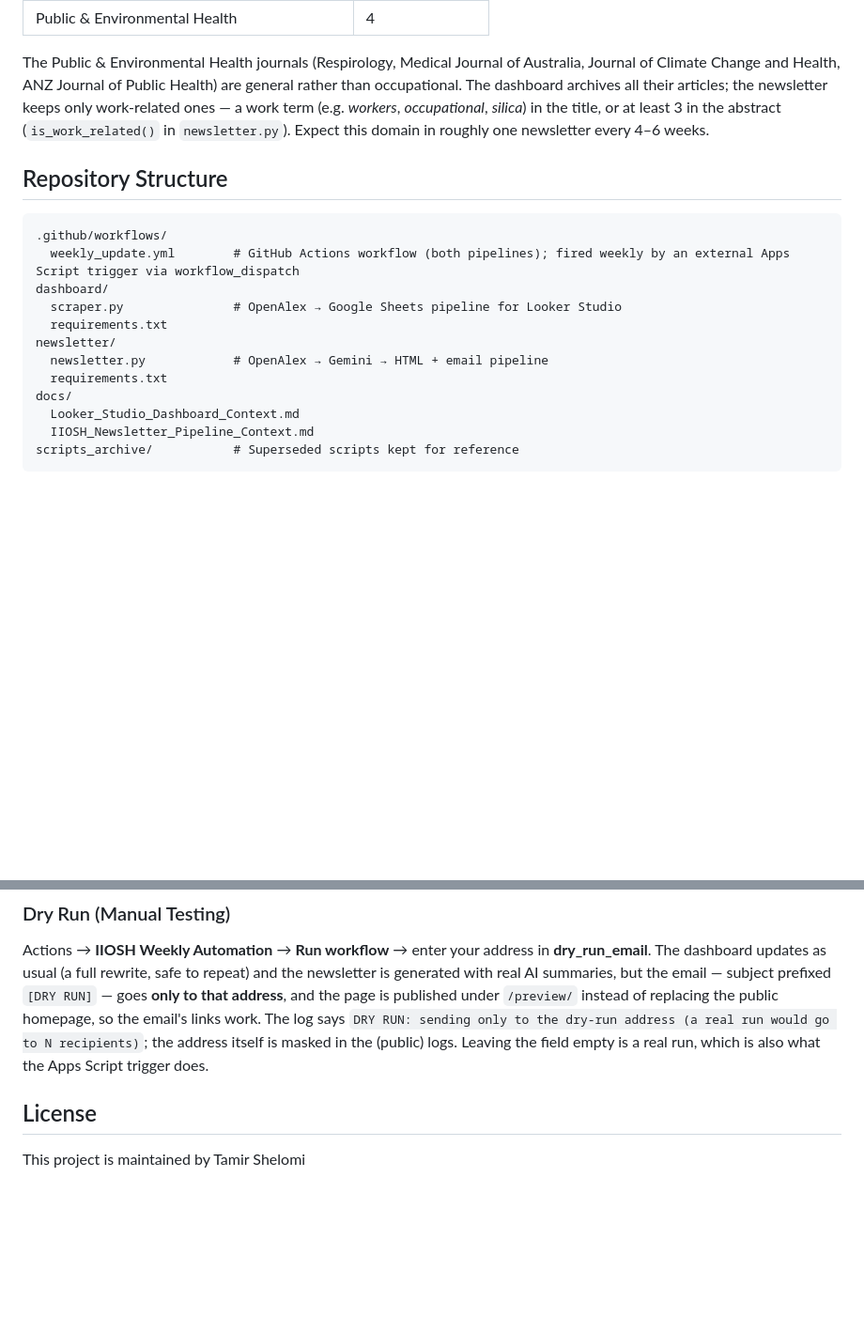
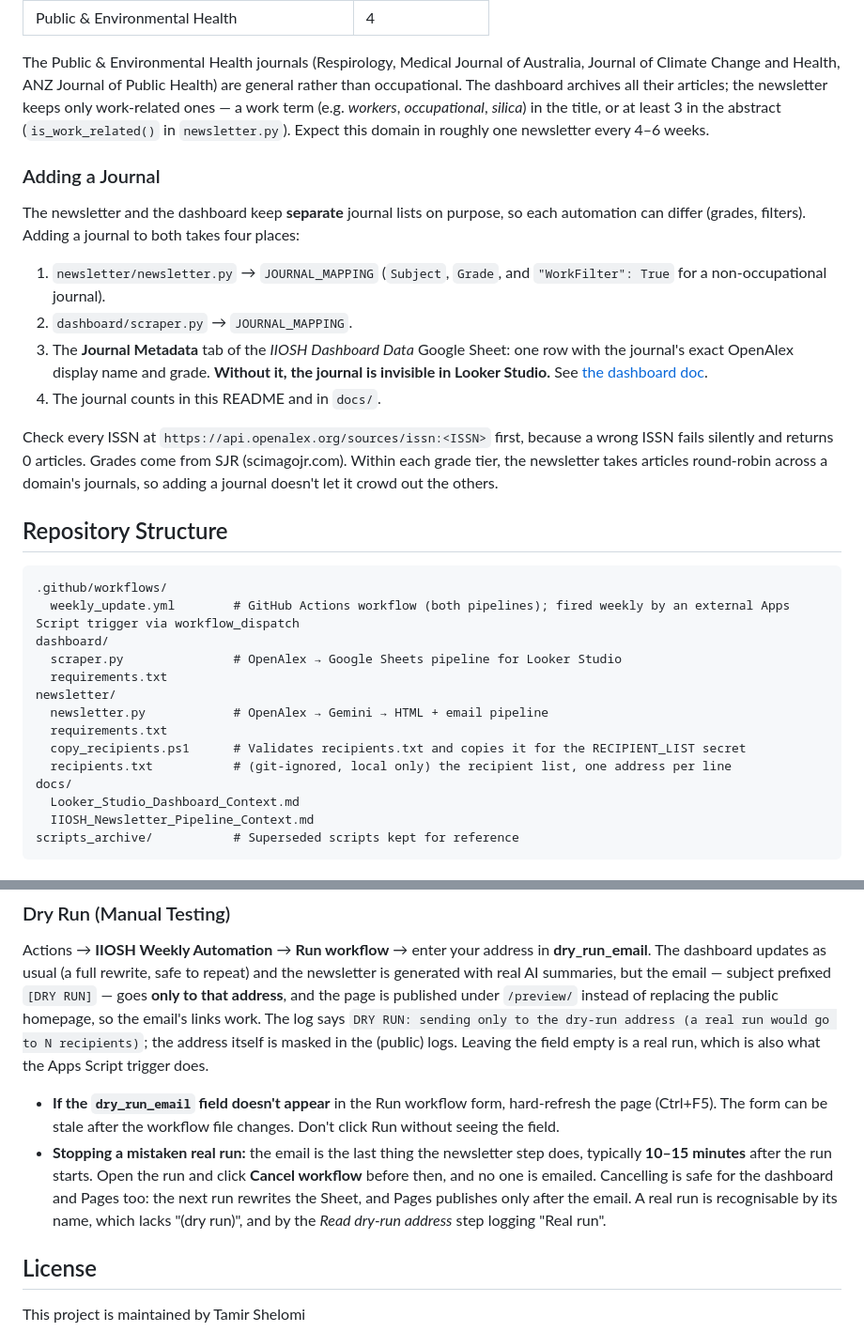
Before and after one commit to TamirS-OSH/OSH_Research, a Markdown page: README.md, 2 parts joined by grey strips. Shown at 94% size. GitHub-like rendering; blank space fills up the shorter version.

````diff
--- a/README.md
+++ b/README.md
@@ -33,6 +33,15 @@ A weekly scraper that fetches article metadata (title, journal, DOI, publication
 
 The Public & Environmental Health journals (Respirology, Medical Journal of Australia, Journal of Climate Change and Health, ANZ Journal of Public Health) are general rather than occupational. The dashboard archives all their articles; the newsletter keeps only work-related ones — a work term (e.g. *workers*, *occupational*, *silica*) in the title, or at least 3 in the abstract (`is_work_related()` in `newsletter.py`). Expect this domain in roughly one newsletter every 4–6 weeks.
 
+### Adding a Journal
+The newsletter and the dashboard keep **separate** journal lists on purpose, so each automation can differ (grades, filters). Adding a journal to both takes four places:
+1. `newsletter/newsletter.py` → `JOURNAL_MAPPING` (`Subject`, `Grade`, and `"WorkFilter": True` for a non-occupational journal).
+2. `dashboard/scraper.py` → `JOURNAL_MAPPING`.
+3. The **Journal Metadata** tab of the *IIOSH Dashboard Data* Google Sheet: one row with the journal's exact OpenAlex display name and grade. **Without it, the journal is invisible in Looker Studio.** See [the dashboard doc](docs/Looker_Studio_Dashboard_Context.md).
+4. The journal counts in this README and in `docs/`.
+
+Check every ISSN at `https://api.openalex.org/sources/issn:<ISSN>` first, because a wrong ISSN fails silently and returns 0 articles. Grades come from SJR (scimagojr.com). Within each grade tier, the newsletter takes articles round-robin across a domain's journals, so adding a journal doesn't let it crowd out the others.
+
 ## Repository Structure
 
 ```
@@ -44,6 +53,8 @@ dashboard/
 newsletter/
   newsletter.py            # OpenAlex → Gemini → HTML + email pipeline
   requirements.txt
+  copy_recipients.ps1      # Validates recipients.txt and copies it for the RECIPIENT_LIST secret
+  recipients.txt           # (git-ignored, local only) the recipient list, one address per line
 docs/
   Looker_Studio_Dashboard_Context.md
   IIOSH_Newsletter_Pipeline_Context.md
@@ -123,6 +134,9 @@ function triggerWeeklyNewsletter() {
 
 Actions → **IIOSH Weekly Automation** → **Run workflow** → enter your address in **dry_run_email**. The dashboard updates as usual (a full rewrite, safe to repeat) and the newsletter is generated with real AI summaries, but the email — subject prefixed `[DRY RUN]` — goes **only to that address**, and the page is published under `/preview/` instead of replacing the public homepage, so the email's links work. The log says `DRY RUN: sending only to the dry-run address (a real run would go to N recipients)`; the address itself is masked in the (public) logs. Leaving the field empty is a real run, which is also what the Apps Script trigger does.
 
+- **If the `dry_run_email` field doesn't appear** in the Run workflow form, hard-refresh the page (Ctrl+F5). The form can be stale after the workflow file changes. Don't click Run without seeing the field.
+- **Stopping a mistaken real run:** the email is the last thing the newsletter step does, typically **10–15 minutes** after the run starts. Open the run and click **Cancel workflow** before then, and no one is emailed. Cancelling is safe for the dashboard and Pages too: the next run rewrites the Sheet, and Pages publishes only after the email. A real run is recognisable by its name, which lacks "(dry run)", and by the *Read dry-run address* step logging "Real run".
+
 ## License
 
 This project is maintained by Tamir Shelomi
````
Also changed, not shown: docs/IIOSH_Newsletter_Pipeline_Context.md (+3 -2 lines), docs/Looker_Studio_Dashboard_Context.md (+15 -4 lines).
